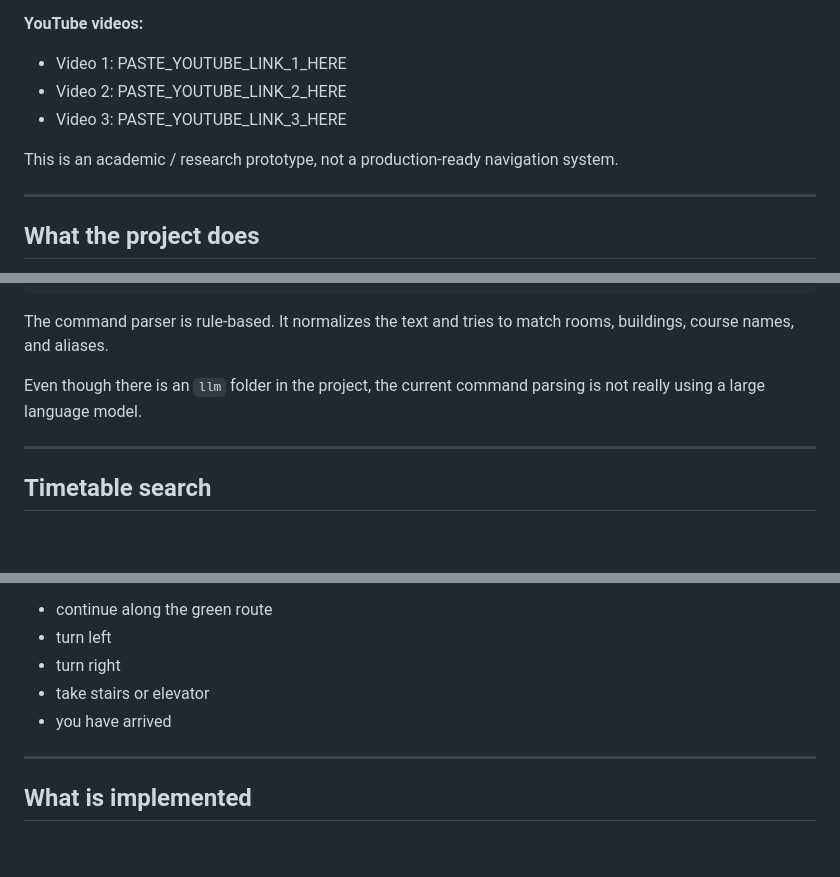
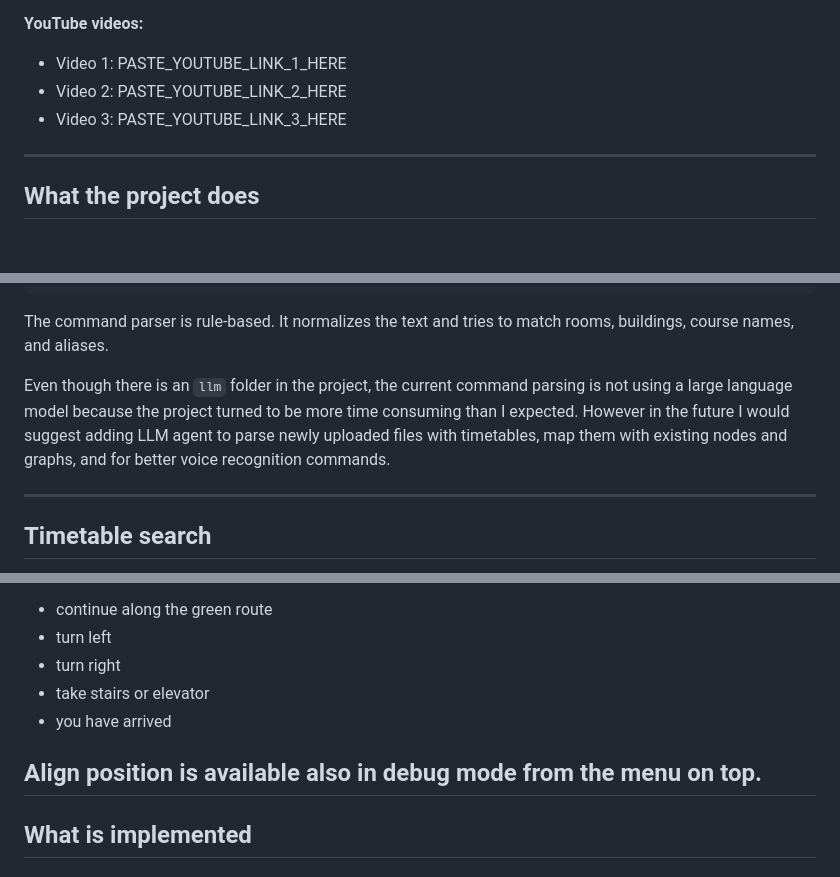
Before and after one commit to Andrei-ctrl/3d-Campus-nav, a Markdown page: README.md, 3 parts joined by grey strips. Rendered like a GitHub page; blank space fills up the shorter version.

```diff
--- a/README.md
+++ b/README.md
@@ -11,8 +11,6 @@ https://andrei-ctrl.github.io/3d-Campus-nav/
 - Video 1: PASTE_YOUTUBE_LINK_1_HERE
 - Video 2: PASTE_YOUTUBE_LINK_2_HERE
 - Video 3: PASTE_YOUTUBE_LINK_3_HERE
-
-This is an academic / research prototype, not a production-ready navigation system.
 
 ---
 
@@ -116,7 +101,7 @@ I am at Mensa, go to PER17
 
 The command parser is rule-based. It normalizes the text and tries to match rooms, buildings, course names, and aliases.
 
-Even though there is an `llm` folder in the project, the current command parsing is not really using a large language model.
+Even though there is an `llm` folder in the project, the current command parsing is not using a large language model because the project turned to be more time consuming than I expected. However in the future I would suggest adding LLM agent to parse newly uploaded files with timetables, map them with existing nodes and graphs, and for better voice recognition commands.
 
 ---
 
@@ -194,6 +177,7 @@ Possible instructions are simple:
 - take stairs or elevator
 - you have arrived
 
+Align position is available also in debug mode from the menu on top.
 ---
 
 ## What is implemented
```
Also changed, not shown: other parts of README.md (+15 -41 lines).
